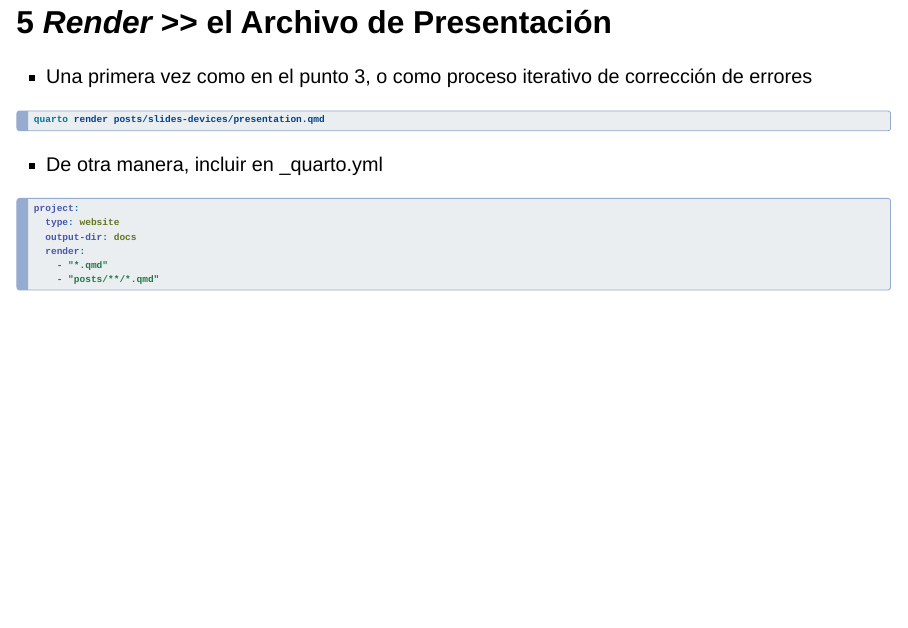
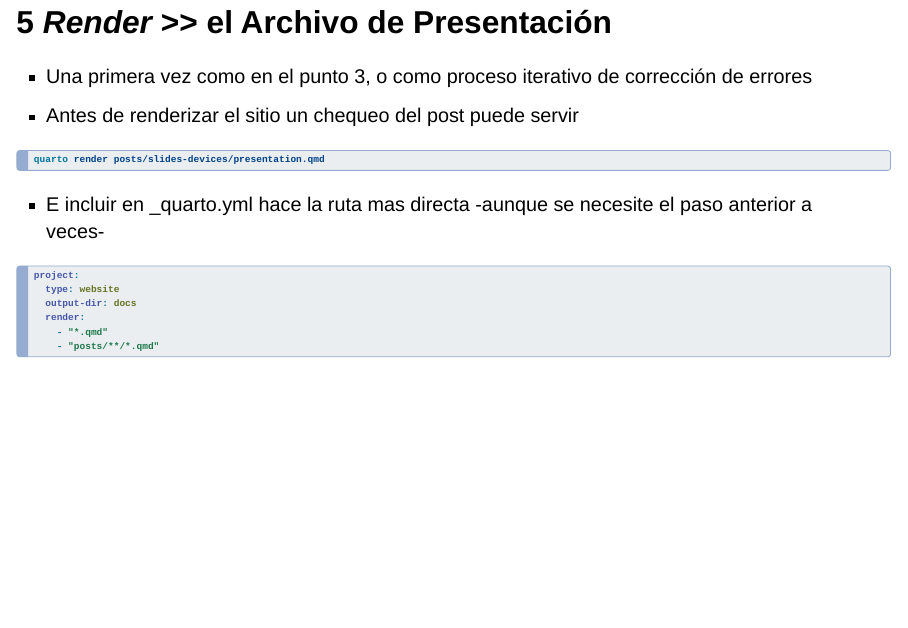
Before and after one commit to maordano/maordano.github.io, a Quarto document (posts/2026-06-14-slide-device/presentation.qmd): page 6 of 9. Rendered offline with R 4.5, knitr and Pandoc in place of Quarto, with nearby package versions; drawn as Slidy slides in place of the format the file asks for.

Commit message:
post con presentación RevealJS 12

````diff
--- a/posts/2026-06-14-slide-device/presentation.qmd
+++ b/posts/2026-06-14-slide-device/presentation.qmd
@@ -56,11 +56,12 @@ quarto render posts/slides-devices/presentation.qmd
 ## 5 *Render* \>\> el Archivo de Presentación
 
 - Una primera vez como en el punto 3, o como proceso iterativo de corrección de errores
+- Antes de renderizar el sitio un chequeo del post puede servir
 
 ``` bash
 quarto render posts/slides-devices/presentation.qmd
 ```
-- De otra manera, incluir en _quarto.yml
+- E incluir en _quarto.yml hace la ruta mas directa -aunque se necesite el paso anterior a veces-
 ```yaml
 project:
   type: website
````
Also changed, not shown: docs/search.json, 3 other files.
